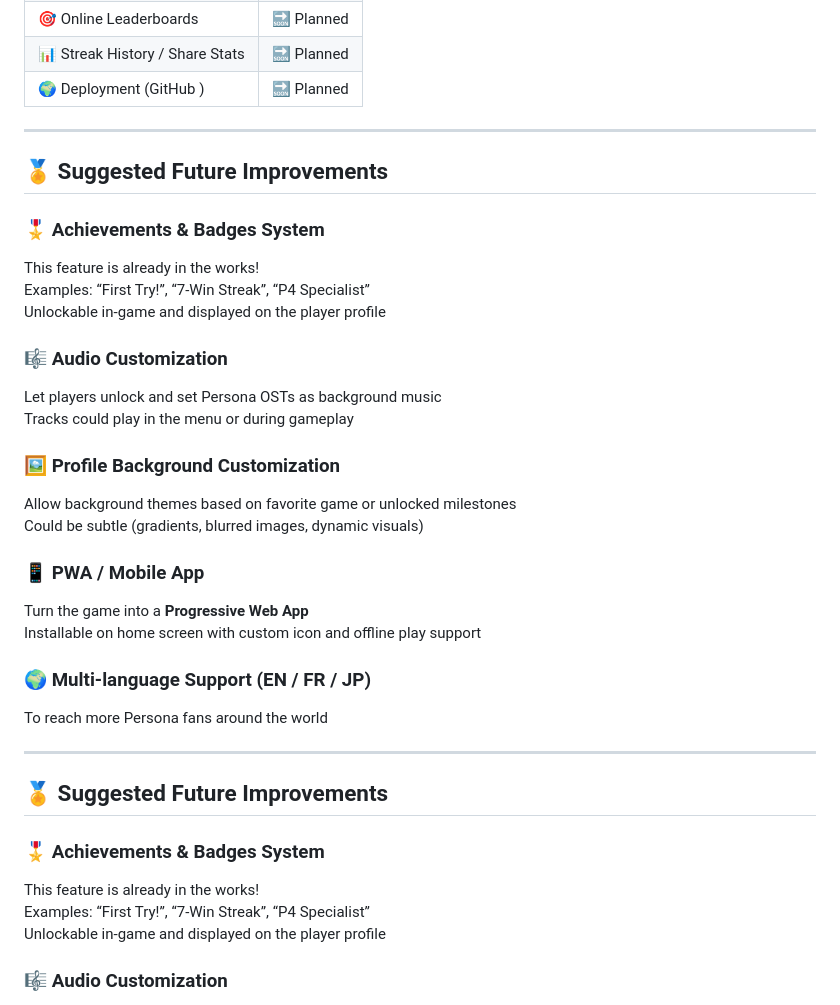
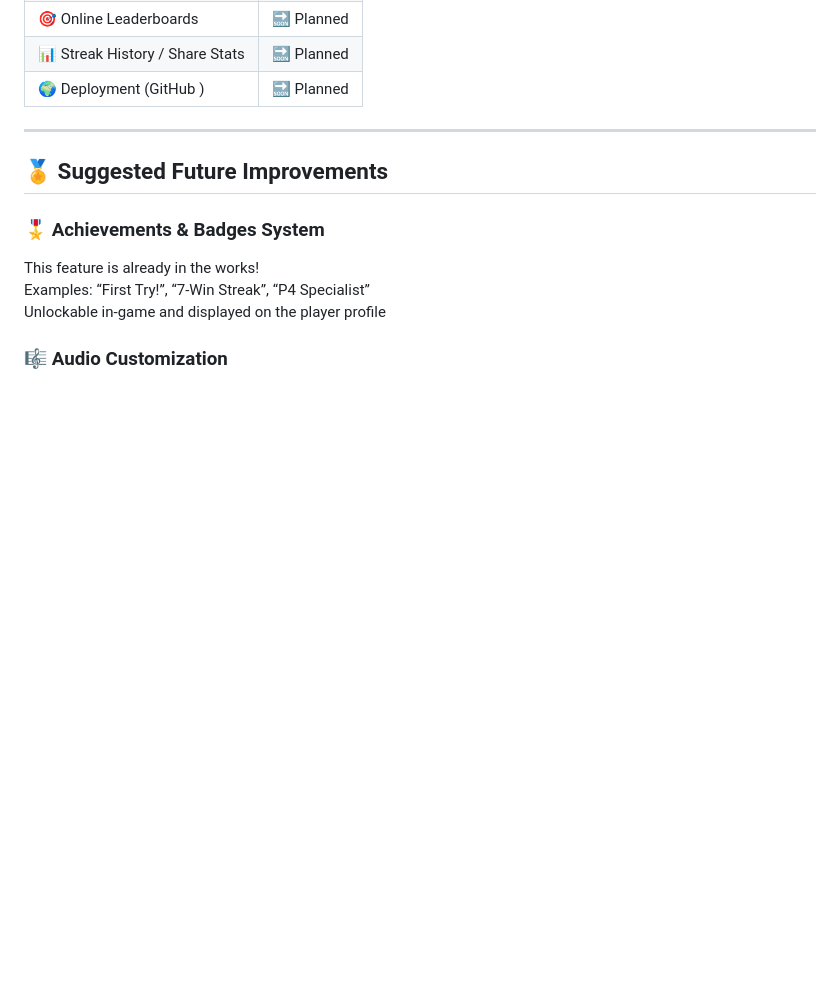
Before and after one commit to HamzaKarrouchi/personadle, a Markdown page: README.md, the part around the change. GitHub-like rendering; blank space fills up the shorter version.

```diff
--- a/README.md
+++ b/README.md
@@ -109,29 +109,6 @@ Built entirely with **vanilla front-end technologies** — lightweight, fast, an
 | 📊 Streak History / Share Stats | 🔜 Planned  |
 | 🌍 Deployment (GitHub ) | 🔜 Planned  |
 
----
-
-## 🏅 Suggested Future Improvements
-
-### 🎖 Achievements & Badges System
-This feature is already in the works!
-Examples: “First Try!”, “7-Win Streak”, “P4 Specialist”
-Unlockable in-game and displayed on the player profile
-
-### 🎼 Audio Customization
-Let players unlock and set Persona OSTs as background music
-Tracks could play in the menu or during gameplay
-
-### 🖼️ Profile Background Customization
-Allow background themes based on favorite game or unlocked milestones
-Could be subtle (gradients, blurred images, dynamic visuals)
-
-### 📱 PWA / Mobile App
-Turn the game into a **Progressive Web App**
-Installable on home screen with custom icon and offline play support
-
-### 🌍 Multi-language Support (EN / FR / JP)
-To reach more Persona fans around the world
 
 
 ---
```
